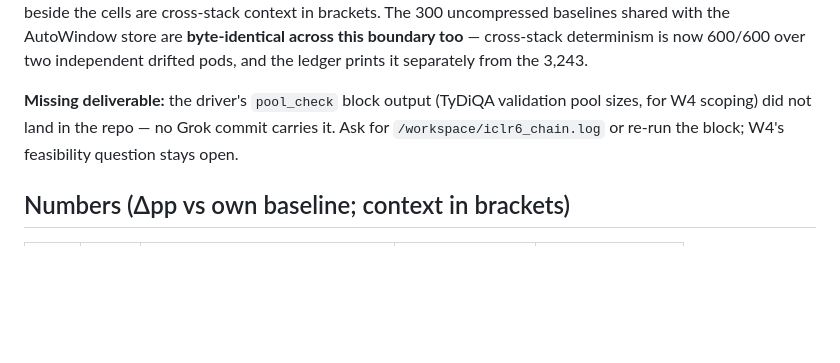
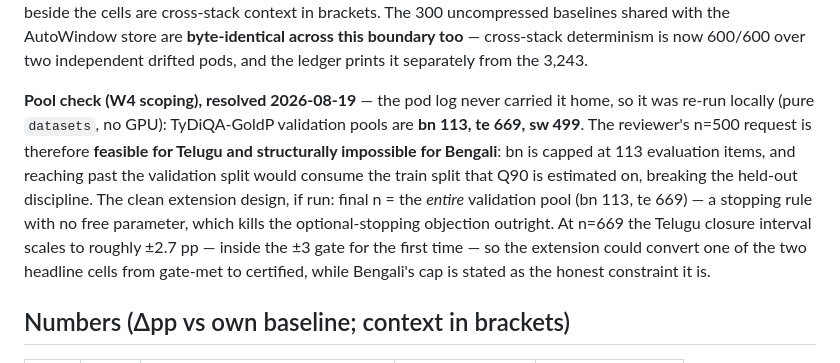
Before and after one commit to Anon2027ICLR/mlkv-iclr2027-supplementary, a Markdown page: docs/iclr-constant-readout.md, the part around the change. Rendered like a GitHub page; blank space fills up the shorter version.

Commit message:
Close the W4 scoping question: Telugu can extend, Bengali cannot
The pool_check output never left the pod, so it was re-run locally --
the block is pure datasets code. TyDiQA-GoldP validation pools: bn 113,
te 669, sw 499. The reviewer's n=500 request is feasible for Telugu and
structurally impossible for Bengali, whose pool caps at 113 and whose
train split is the Q90 held-out source. If the extension runs, the clean
design is final n = the entire validation pool, a stopping rule with no
free parameter; at n=669 the Telugu closure interval scales to roughly
+-2.7pp, inside the +-3 gate for the first time.

```diff
--- a/docs/iclr-constant-readout.md
+++ b/docs/iclr-constant-readout.md
@@ -12,10 +12,20 @@ with the AutoWindow store are **byte-identical across this boundary
 too** — cross-stack determinism is now 600/600 over two independent
 drifted pods, and the ledger prints it separately from the 3,243.
 
-**Missing deliverable:** the driver's `pool_check` block output (TyDiQA
-validation pool sizes, for W4 scoping) did not land in the repo — no
-Grok commit carries it. Ask for `/workspace/iclr6_chain.log` or re-run
-the block; W4's feasibility question stays open.
+**Pool check (W4 scoping), resolved 2026-08-19** — the pod log never
+carried it home, so it was re-run locally (pure `datasets`, no GPU):
+TyDiQA-GoldP validation pools are **bn 113, te 669, sw 499**. The
+reviewer's n=500 request is therefore **feasible for Telugu and
+structurally impossible for Bengali**: bn is capped at 113 evaluation
+items, and reaching past the validation split would consume the train
+split that Q90 is estimated on, breaking the held-out discipline. The
+clean extension design, if run: final n = the *entire* validation pool
+(bn 113, te 669) — a stopping rule with no free parameter, which kills
+the optional-stopping objection outright. At n=669 the Telugu closure
+interval scales to roughly ±2.7 pp — inside the ±3 gate for the first
+time — so the extension could convert one of the two headline cells from
+gate-met to certified, while Bengali's cap is stated as the honest
+constraint it is.
 
 ## Numbers (Δpp vs own baseline; context in brackets)
 
```
